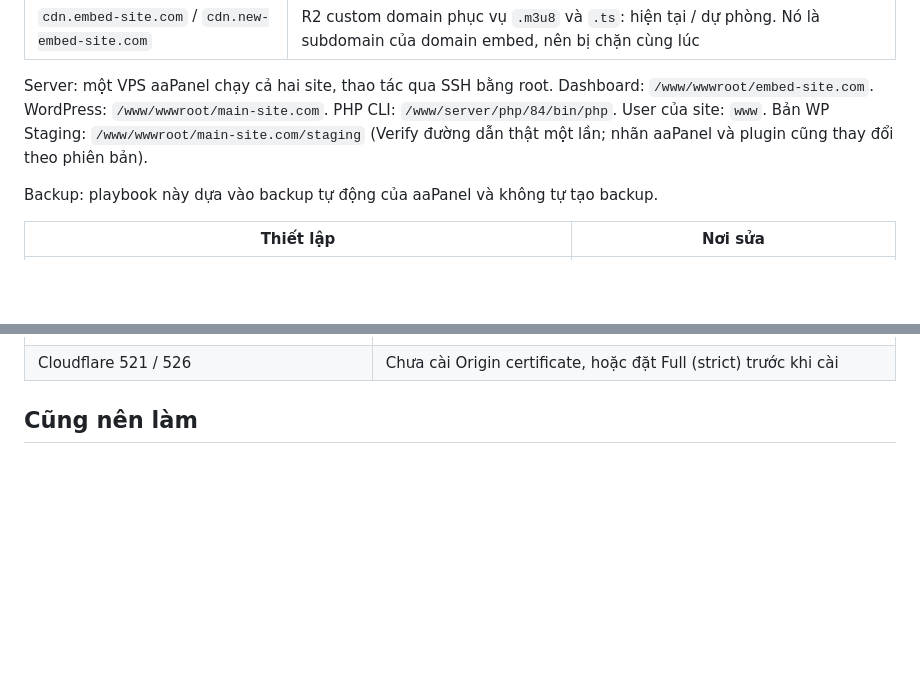
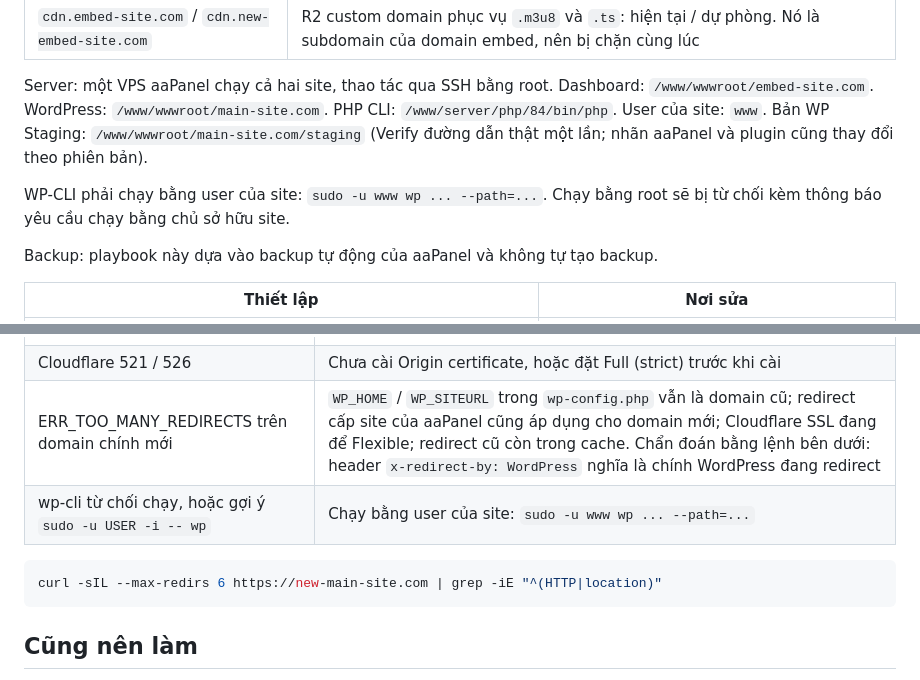
Before and after one commit to pqt-dev/hls-r2-studio, a Markdown page: docs/DOMAIN-BLOCK-PLAYBOOK.vi.md, 2 parts joined by grey strips. Drawn GitHub-style; blank space fills up the shorter version.

````diff
--- a/docs/DOMAIN-BLOCK-PLAYBOOK.vi.md
+++ b/docs/DOMAIN-BLOCK-PLAYBOOK.vi.md
@@ -16,6 +16,8 @@ Cách chuẩn bị domain dự phòng và chuyển sang chúng khi một domain
 
 Server: một VPS aaPanel chạy cả hai site, thao tác qua SSH bằng root. Dashboard: `/www/wwwroot/embed-site.com`. WordPress: `/www/wwwroot/main-site.com`. PHP CLI: `/www/server/php/84/bin/php`. User của site: `www`. Bản WP Staging: `/www/wwwroot/main-site.com/staging` (Verify đường dẫn thật một lần; nhãn aaPanel và plugin cũng thay đổi theo phiên bản).
 
+WP-CLI phải chạy bằng user của site: `sudo -u www wp ... --path=...`. Chạy bằng root sẽ bị từ chối kèm thông báo yêu cầu chạy bằng chủ sở hữu site.
+
 Backup: playbook này dựa vào backup tự động của aaPanel và không tự tạo backup.
 
 | Thiết lập | Nơi sửa |
@@ -180,6 +205,12 @@ Thêm: [DEPLOYMENT.vi.md](DEPLOYMENT.vi.md#các-lỗi-thường-gặp-khi-deploy
 | Vẫn hiển thị host cũ | Page cache chưa được purge |
 | Live progress của dashboard dừng | `REVERB_*` sai, chưa chạy `npm run build`, hoặc chưa restart Reverb |
 | Cloudflare 521 / 526 | Chưa cài Origin certificate, hoặc đặt Full (strict) trước khi cài |
+| ERR_TOO_MANY_REDIRECTS trên domain chính mới | `WP_HOME` / `WP_SITEURL` trong `wp-config.php` vẫn là domain cũ; redirect cấp site của aaPanel cũng áp dụng cho domain mới; Cloudflare SSL đang để Flexible; redirect cũ còn trong cache. Chẩn đoán bằng lệnh bên dưới: header `x-redirect-by: WordPress` nghĩa là chính WordPress đang redirect |
+| wp-cli từ chối chạy, hoặc gợi ý `sudo -u USER -i -- wp` | Chạy bằng user của site: `sudo -u www wp ... --path=...` |
+
+```bash
+curl -sIL --max-redirs 6 https://new-main-site.com | grep -iE "^(HTTP|location)"
+```
 
 ## Cũng nên làm
 
````
Also changed, not shown: other parts of docs/DOMAIN-BLOCK-PLAYBOOK.vi.md (+29 -6 lines), docs/DOMAIN-BLOCK-PLAYBOOK.md (+37 -6 lines).
